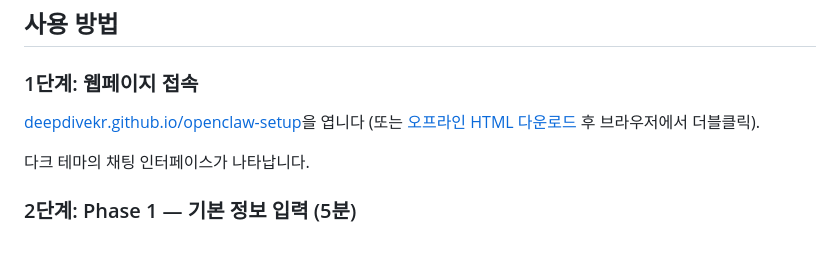
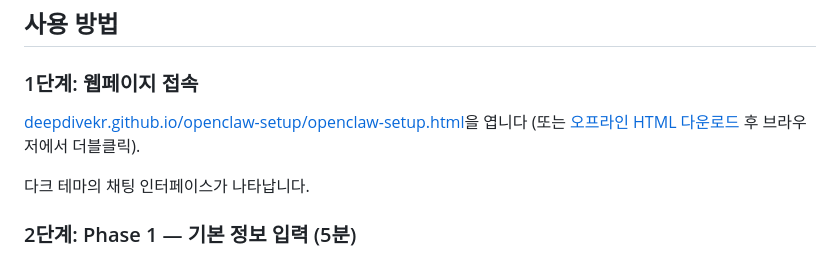
Before and after one commit to deepdivekr/openclaw-setup, a Markdown page: README.md, the part around one of its changes. Rendered like a GitHub page.

Commit message:
docs: point start links directly to setup HTML page

```diff
--- a/README.md
+++ b/README.md
@@ -89,7 +89,7 @@ OpenClaw 생태계에 5,700개 이상의 스킬이 등록되어 있고 커뮤니
 
 ### 1단계: 웹페이지 접속
 
-[deepdivekr.github.io/openclaw-setup](https://deepdivekr.github.io/openclaw-setup/)을 엽니다 (또는 [오프라인 HTML 다운로드](https://github.com/deepdivekr/openclaw-setup/raw/main/openclaw-setup.html) 후 브라우저에서 더블클릭).
+[deepdivekr.github.io/openclaw-setup/openclaw-setup.html](https://deepdivekr.github.io/openclaw-setup/openclaw-setup.html)을 엽니다 (또는 [오프라인 HTML 다운로드](https://github.com/deepdivekr/openclaw-setup/raw/main/openclaw-setup.html) 후 브라우저에서 더블클릭).
 
 다크 테마의 채팅 인터페이스가 나타납니다.
 
```
Also changed, not shown: other parts of README.md (+1 -1 lines).
